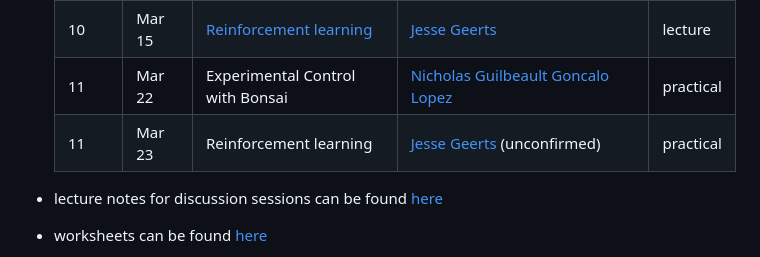
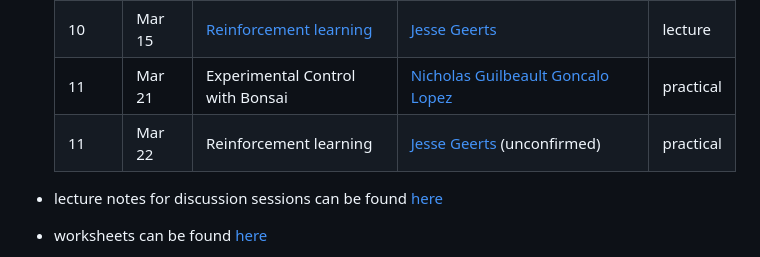
Before and after one commit to joacorapela/neuroinformatics24, a Markdown page: README.md, the part around the change. GitHub-like rendering.

Commit message:
Fixed typo in final week dates (thanks Orsi)

```diff
--- a/README.md
+++ b/README.md
@@ -18,8 +18,8 @@
     | 09 | Mar 08 | Artificial Neural Networks | [Erin Grant](https://eringrant.github.io/) | practical |
     | 10 | Mar 14 | [Experimental Control with Bonsai](https://neurogears.org/neuroinformatics-2024/) | [Goncalo Lopez](https://neurogears.org/about-us/) [Nicholas Guilbeault](https://www.linkedin.com/in/ncguilbeault/) | lecture |
     | 10 | Mar 15 | [Reinforcement learning](lectures/10_reinforcementLearning/RLinTheBrain_SWC_2024.pdf) | [Jesse Geerts](https://scholar.google.com/citations?user=4xusDVAAAAAJ&hl=en) | lecture |
-    | 11 | Mar 22 | Experimental Control with Bonsai | [Nicholas Guilbeault](https://www.linkedin.com/in/ncguilbeault/) [Goncalo Lopez](https://neurogears.org/about-us/) | practical |
-    | 11 | Mar 23 | Reinforcement learning | [Jesse Geerts](https://scholar.google.com/citations?user=4xusDVAAAAAJ&hl=en) (unconfirmed) | practical |
+    | 11 | Mar 21 | Experimental Control with Bonsai | [Nicholas Guilbeault](https://www.linkedin.com/in/ncguilbeault/) [Goncalo Lopez](https://neurogears.org/about-us/) | practical |
+    | 11 | Mar 22 | Reinforcement learning | [Jesse Geerts](https://scholar.google.com/citations?user=4xusDVAAAAAJ&hl=en) (unconfirmed) | practical |
 
 - lecture notes for discussion sessions can be found [here](https://github.com/joacorapela/neuroinformatics24/tree/master/practicals)
 
```
